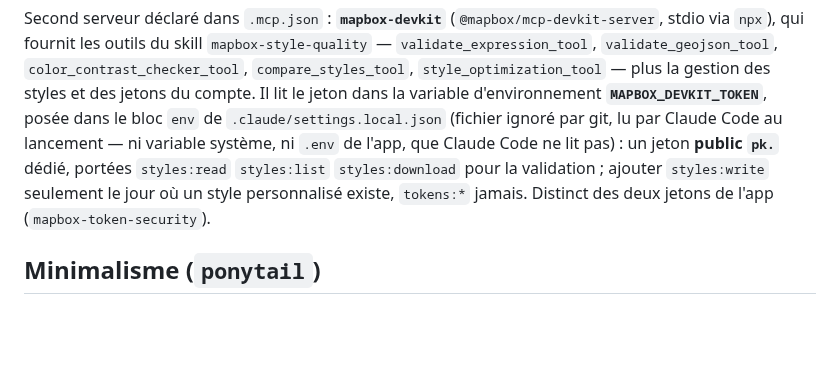
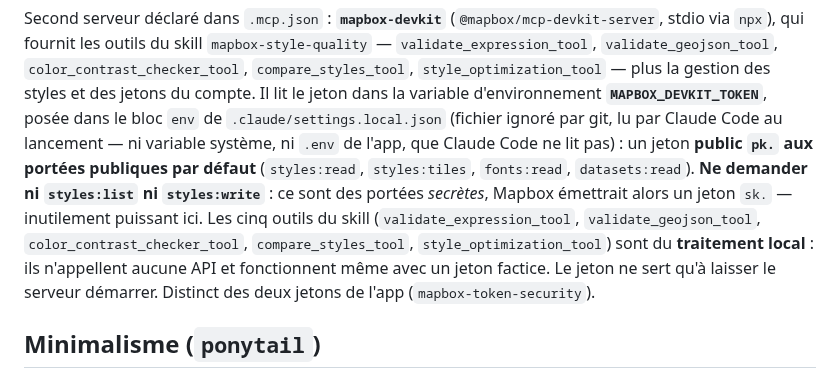
Before and after one commit to plecart/Arpendo, a Markdown page: CLAUDE.md, the part around the change. GitHub-like rendering; blank space fills up the shorter version.

Commit message:
docs(claude): corrige les portées du jeton DevKit — publiques uniquement

```diff
--- a/CLAUDE.md
+++ b/CLAUDE.md
@@ -40,9 +40,13 @@ via `npx`), qui fournit les outils du skill `mapbox-style-quality` — `validate
 dans la variable d'environnement **`MAPBOX_DEVKIT_TOKEN`**, posée dans le bloc `env` de
 `.claude/settings.local.json` (fichier ignoré par git, lu par Claude Code au lancement — ni
 variable système, ni `.env` de l'app, que Claude Code ne lit pas) : un
-jeton **public `pk.`** dédié, portées `styles:read` `styles:list` `styles:download` pour la
-validation ; ajouter `styles:write` seulement le jour où un style personnalisé existe, `tokens:*`
-jamais. Distinct des deux jetons de l'app (`mapbox-token-security`).
+jeton **public `pk.` aux portées publiques par défaut** (`styles:read`, `styles:tiles`,
+`fonts:read`, `datasets:read`). **Ne demander ni `styles:list` ni `styles:write`** : ce sont des
+portées *secrètes*, Mapbox émettrait alors un jeton `sk.` — inutilement puissant ici. Les cinq
+outils du skill (`validate_expression_tool`, `validate_geojson_tool`, `color_contrast_checker_tool`,
+`compare_styles_tool`, `style_optimization_tool`) sont du **traitement local** : ils n'appellent
+aucune API et fonctionnent même avec un jeton factice. Le jeton ne sert qu'à laisser le serveur
+démarrer. Distinct des deux jetons de l'app (`mapbox-token-security`).
 
 ## Minimalisme (`ponytail`)
 
```
